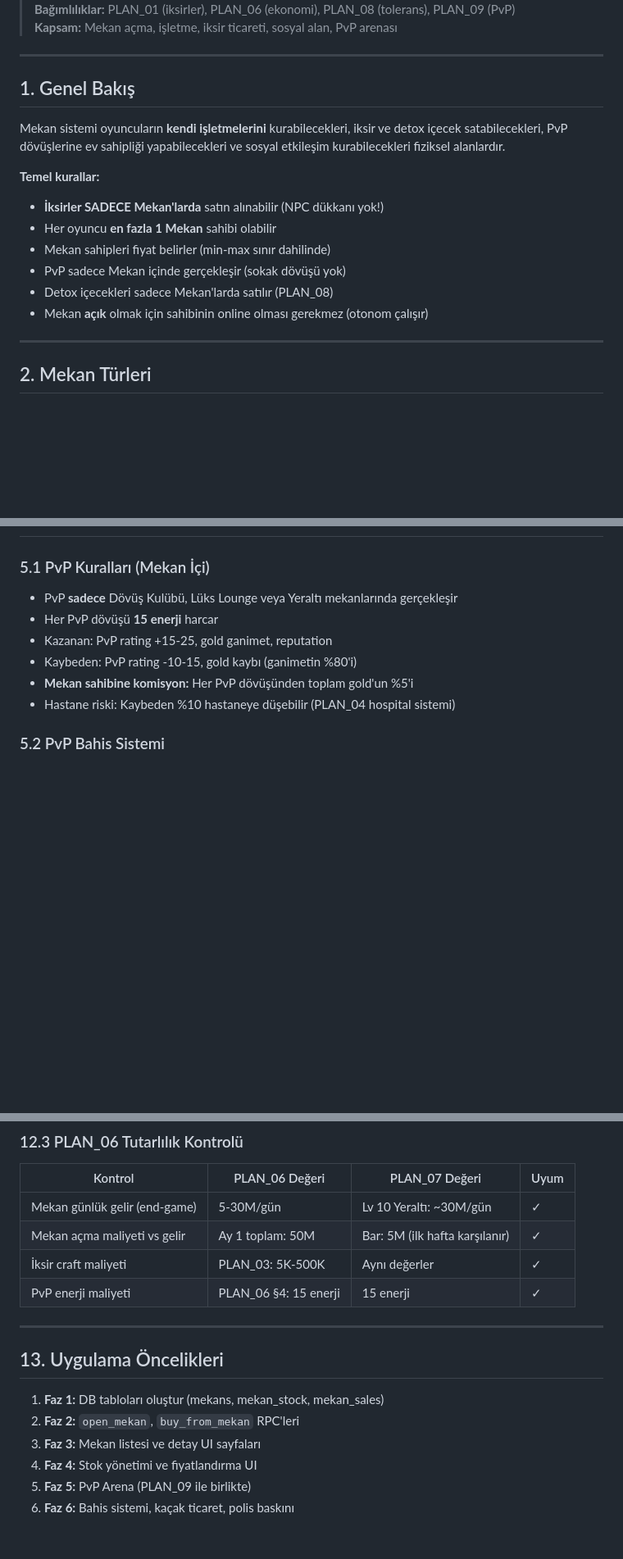
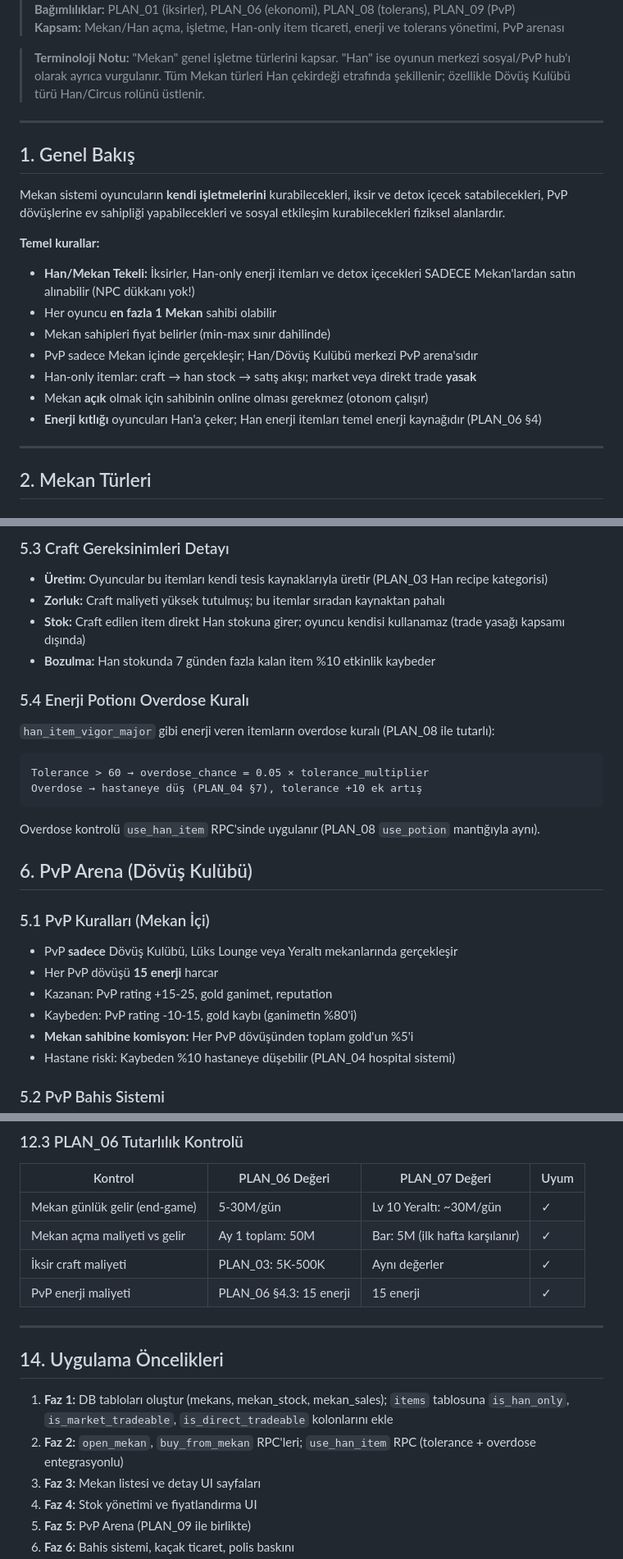
Before and after one commit to selcukksezer/gkk-web, a Markdown page: PLAN_07_MEKAN_SYSTEM.md, 3 parts joined by grey strips. Shown at 82% size. Rendered like a GitHub page; blank space fills up the shorter version.

````diff
--- a/PLAN_07_MEKAN_SYSTEM.md
+++ b/PLAN_07_MEKAN_SYSTEM.md
@@ -5,5 +5,7 @@
 > **Bağımlılıklar:** PLAN_01 (iksirler), PLAN_06 (ekonomi), PLAN_08 (tolerans), PLAN_09 (PvP)
-> **Kapsam:** Mekan açma, işletme, iksir ticareti, sosyal alan, PvP arenası
+> **Kapsam:** Mekan/Han açma, işletme, Han-only item ticareti, enerji ve tolerans yönetimi, PvP arenası
+
+> **Terminoloji Notu:** "Mekan" genel işletme türlerini kapsar. "Han" ise oyunun merkezi sosyal/PvP hub'ı olarak ayrıca vurgulanır. Tüm Mekan türleri Han çekirdeği etrafında şekillenir; özellikle Dövüş Kulübü türü Han/Circus rolünü üstlenir.
 
 ---
 
@@ -12,12 +14,13 @@
 Mekan sistemi oyuncuların **kendi işletmelerini** kurabilecekleri, iksir ve detox içecek satabilecekleri, PvP dövüşlerine ev sahipliği yapabilecekleri ve sosyal etkileşim kurabilecekleri fiziksel alanlardır.
 
 **Temel kurallar:**
-- **İksirler SADECE Mekan'larda** satın alınabilir (NPC dükkanı yok!)
+- **Han/Mekan Tekeli:** İksirler, Han-only enerji itemları ve detox içecekleri SADECE Mekan'lardan satın alınabilir (NPC dükkanı yok!)
 - Her oyuncu **en fazla 1 Mekan** sahibi olabilir
 - Mekan sahipleri fiyat belirler (min-max sınır dahilinde)
-- PvP sadece Mekan içinde gerçekleşir (sokak dövüşü yok)
-- Detox içecekleri sadece Mekan'larda satılır (PLAN_08)
+- PvP sadece Mekan içinde gerçekleşir; Han/Dövüş Kulübü merkezi PvP arena'sıdır
+- Han-only itemlar: craft → han stock → satış akışı; market veya direkt trade **yasak**
 - Mekan **açık** olmak için sahibinin online olması gerekmez (otonom çalışır)
+- **Enerji kıtlığı** oyuncuları Han'a çeker; Han enerji itemları temel enerji kaynağıdır (PLAN_06 §4)
 
 ---
 
@@ -135,3 +170,22 @@ Mekan sahibi fiyat belirler, ama min-max sınır vardır:
+### 5.3 Craft Gereksinimleri Detayı
+
+- **Üretim:** Oyuncular bu itemları kendi tesis kaynaklarıyla üretir (PLAN_03 Han recipe kategorisi)
+- **Zorluk:** Craft maliyeti yüksek tutulmuş; bu itemlar sıradan kaynaktan pahalı
+- **Stok:** Craft edilen item direkt Han stokuna girer; oyuncu kendisi kullanamaz (trade yasağı kapsamı dışında)
+- **Bozulma:** Han stokunda 7 günden fazla kalan item %10 etkinlik kaybeder
+
+### 5.4 Enerji Potionı Overdose Kuralı
+
+`han_item_vigor_major` gibi enerji veren itemların overdose kuralı (PLAN_08 ile tutarlı):
+
+```
+Tolerance > 60 → overdose_chance = 0.05 × tolerance_multiplier
+Overdose → hastaneye düş (PLAN_04 §7), tolerance +10 ek artış
+```
+
+Overdose kontrolü `use_han_item` RPC'sinde uygulanır (PLAN_08 `use_potion` mantığıyla aynı).
+
+## 6. PvP Arena (Dövüş Kulübü)
 
 ### 5.1 PvP Kuralları (Mekan İçi)
 
@@ -520,14 +574,14 @@ Gold akışı: Crafter → Mekan Sahibi → (kira gold sink) → Sunucu
 | Mekan günlük gelir (end-game) | 5-30M/gün | Lv 10 Yeraltı: ~30M/gün | ✓ |
 | Mekan açma maliyeti vs gelir | Ay 1 toplam: 50M | Bar: 5M (ilk hafta karşılanır) | ✓ |
 | İksir craft maliyeti | PLAN_03: 5K-500K | Aynı değerler | ✓ |
-| PvP enerji maliyeti | PLAN_06 §4: 15 enerji | 15 enerji | ✓ |
+| PvP enerji maliyeti | PLAN_06 §4.3: 15 enerji | 15 enerji | ✓ |
 
 ---
 
-## 13. Uygulama Öncelikleri
+## 14. Uygulama Öncelikleri
 
-1. **Faz 1:** DB tabloları oluştur (mekans, mekan_stock, mekan_sales)
-2. **Faz 2:** `open_mekan`, `buy_from_mekan` RPC'leri
+1. **Faz 1:** DB tabloları oluştur (mekans, mekan_stock, mekan_sales); `items` tablosuna `is_han_only`, `is_market_tradeable`, `is_direct_tradeable` kolonlarını ekle
+2. **Faz 2:** `open_mekan`, `buy_from_mekan` RPC'leri; `use_han_item` RPC (tolerance + overdose entegrasyonlu)
 3. **Faz 3:** Mekan listesi ve detay UI sayfaları
 4. **Faz 4:** Stok yönetimi ve fiyatlandırma UI
 5. **Faz 5:** PvP Arena (PLAN_09 ile birlikte)
````
Also changed, not shown: other parts of PLAN_07_MEKAN_SYSTEM.md (+43 -11 lines).
